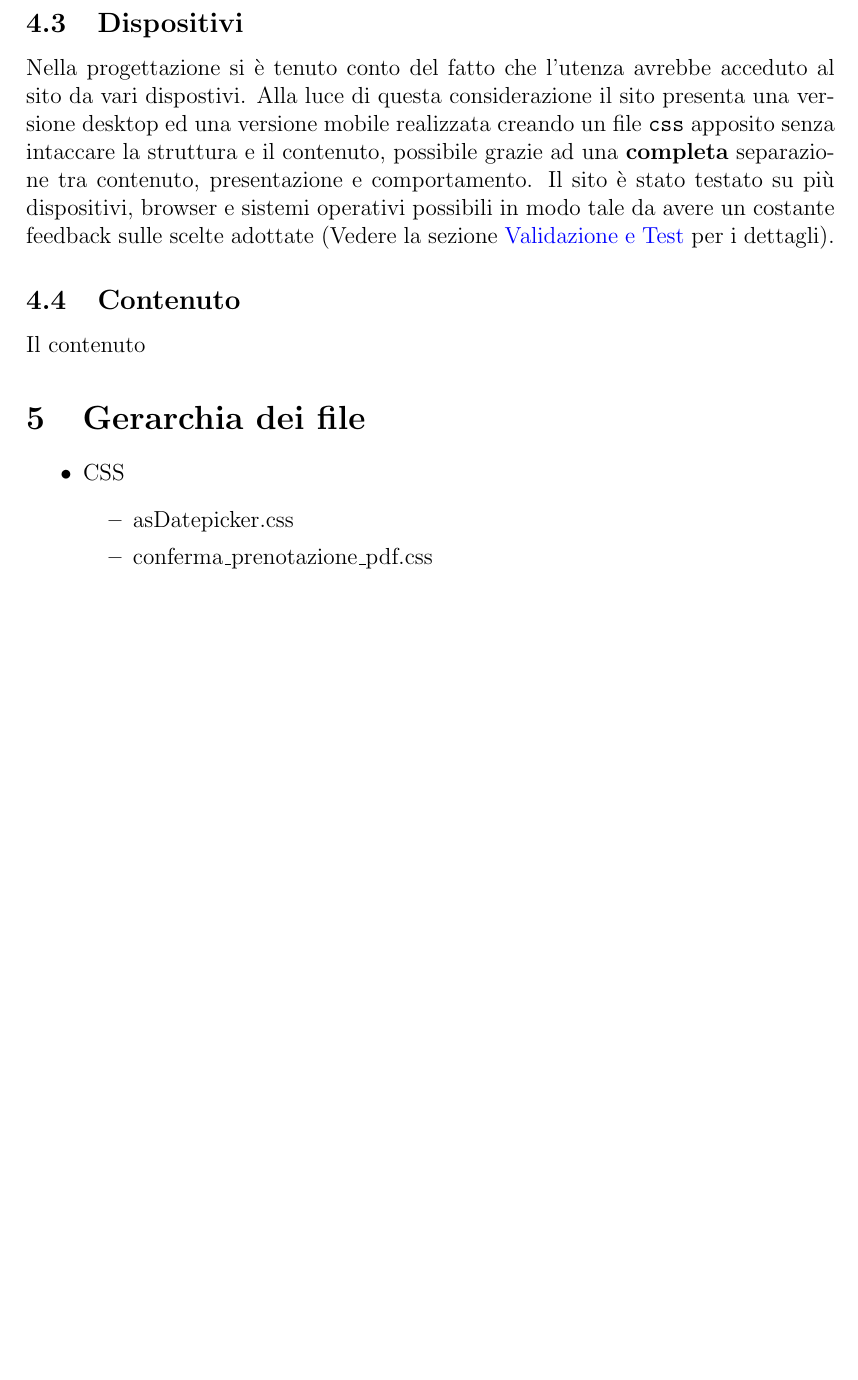
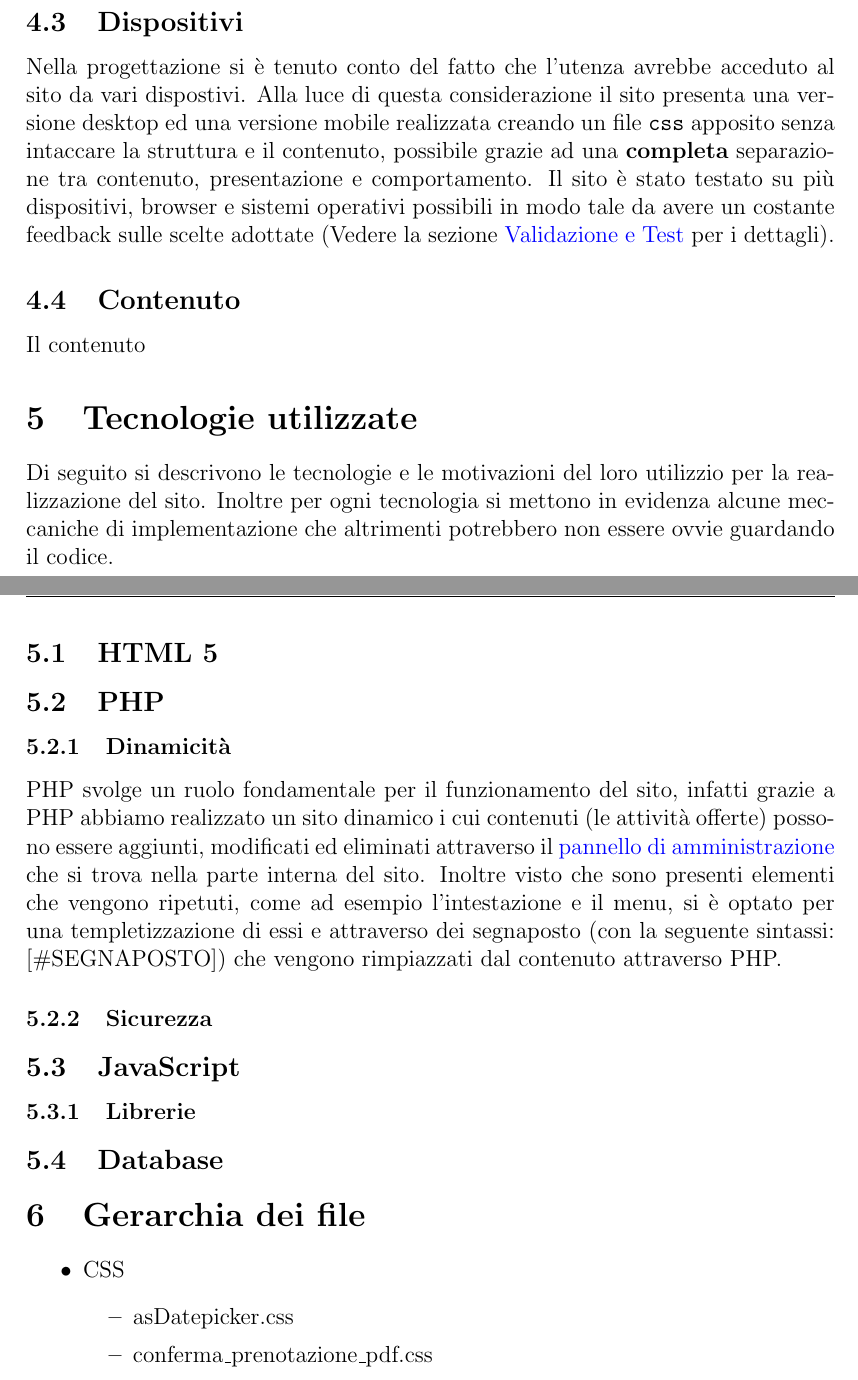
Before and after one commit to riccardobek/Tecnologie-Web, a LaTeX document (relazione/relazione.tex, which reads relazione/tecnologie.tex): part of page 8 of 10 before the commit and two parts of pages 8 and 9 of 10 after it, the two joined at a grey line, cut so that both start at the same text, the shorter picture padded with empty space. Compiled offline with pdfLaTeX; the source files are stored in an older character set and shown here as Unicode.

Commit message:
fatto  mini paragrafo

```diff
--- /dev/null
+++ b/relazione/tecnologie.tex
@@ -0,0 +1,11 @@
+\section{Tecnologie utilizzate}
+Di seguito si descrivono le tecnologie e le motivazioni del loro utilizzio per la realizzazione del sito. Inoltre per ogni tecnologia si mettono in evidenza alcune meccaniche di implementazione che altrimenti potrebbero non essere ovvie guardando il codice.
+\subsection{HTML 5}
+
+\subsection{PHP}
+\subsubsection{Dinamicità}
+PHP svolge un ruolo fondamentale per il funzionamento del sito, infatti grazie a PHP abbiamo realizzato un sito dinamico i cui contenuti (le attività offerte) possono essere aggiunti, modificati ed eliminati attraverso il \hyperlink{pannelloAdmin}{pannello di amministrazione} che si trova nella parte interna del sito. Inoltre visto che sono presenti elementi che vengono ripetuti, come ad esempio l'intestazione e il menu, si è optato per una templetizzazione di essi e attraverso dei segnaposto (con la seguente sintassi: [\#SEGNAPOSTO]) che vengono rimpiazzati dal contenuto attraverso PHP.
+\subsubsection{Sicurezza}
+\subsection{JavaScript}
+\subsubsection{Librerie}
+\subsection{Database}
```
Also changed, not shown: relazione/dati.tex (+1 -1 lines), relazione/relazione.tex (+2 -0 lines), relazione/struttura.tex (+1 -1 lines), relazione/relazione.pdf, 4 other files.
